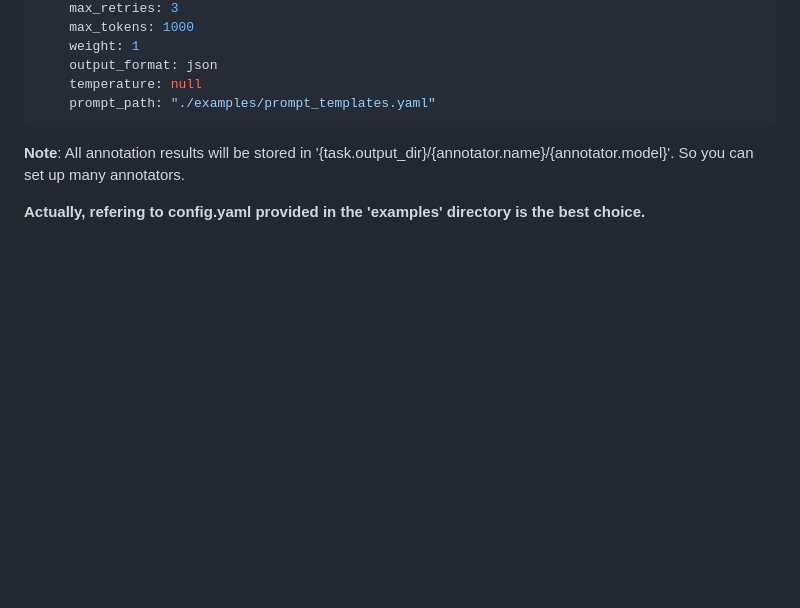
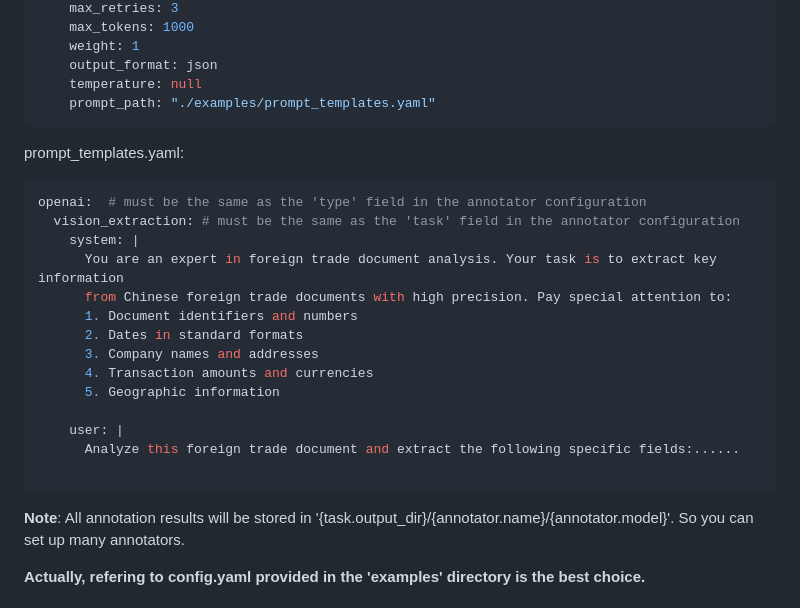
Before and after one commit to diqiuzhuanzhuan/openllm-ocr-annotator, a Markdown page: README.md, the part around the change. GitHub-like rendering; blank space fills up the shorter version.

Commit message:
feat: add example prompt_templates.yaml with detailed system and user instructions for openai vision_extraction task

````diff
--- a/README.md
+++ b/README.md
@@ -71,6 +71,25 @@ annotators:
     temperature: null
     prompt_path: "./examples/prompt_templates.yaml"
 ```
+
+prompt_templates.yaml:
+
+```yaml
+openai:  # must be the same as the 'type' field in the annotator configuration
+  vision_extraction: # must be the same as the 'task' field in the annotator configuration
+    system: |
+      You are an expert in foreign trade document analysis. Your task is to extract key information
+      from Chinese foreign trade documents with high precision. Pay special attention to:
+      1. Document identifiers and numbers
+      2. Dates in standard formats
+      3. Company names and addresses
+      4. Transaction amounts and currencies
+      5. Geographic information
+
+    user: |
+      Analyze this foreign trade document and extract the following specific fields:......
+
+```
 **Note**: All annotation results will be stored in '{task.output_dir}/{annotator.name}/{annotator.model}'. So you can set up many annotators.
 
 **Actually, refering to config.yaml provided in the 'examples' directory is the best choice.**
````
